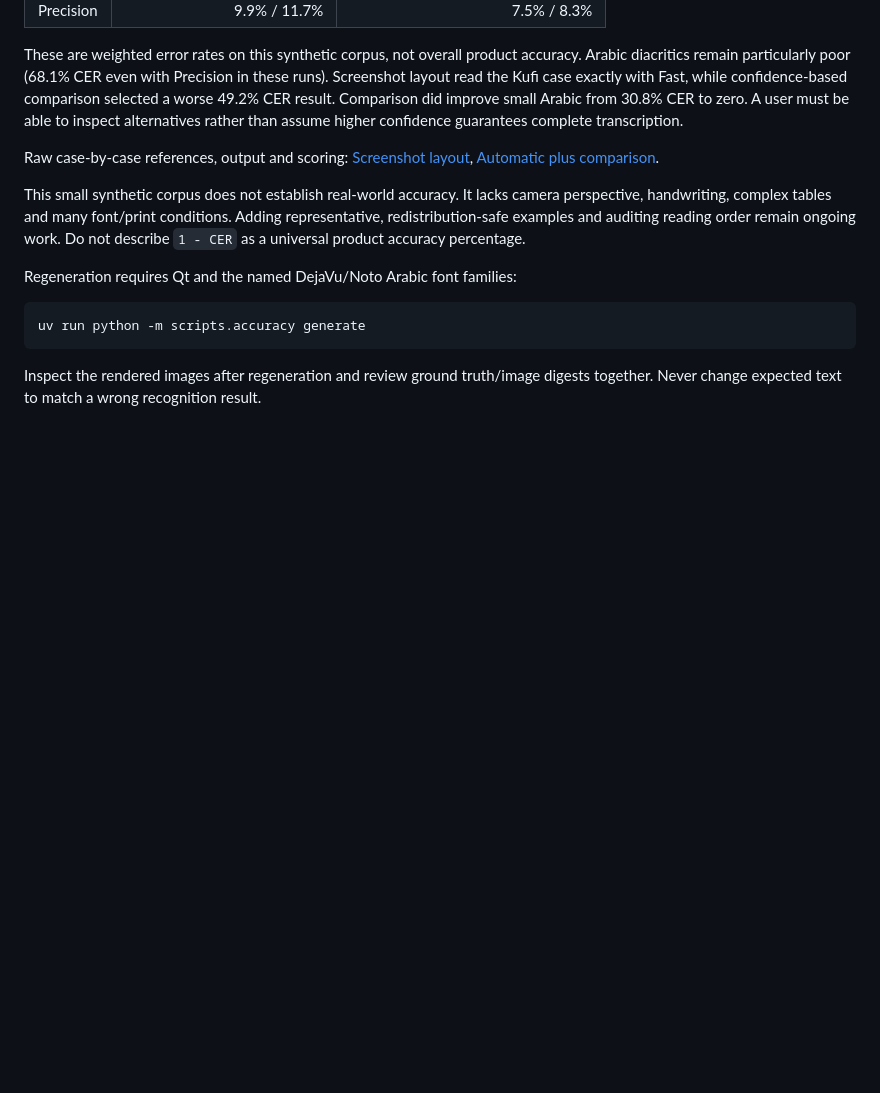
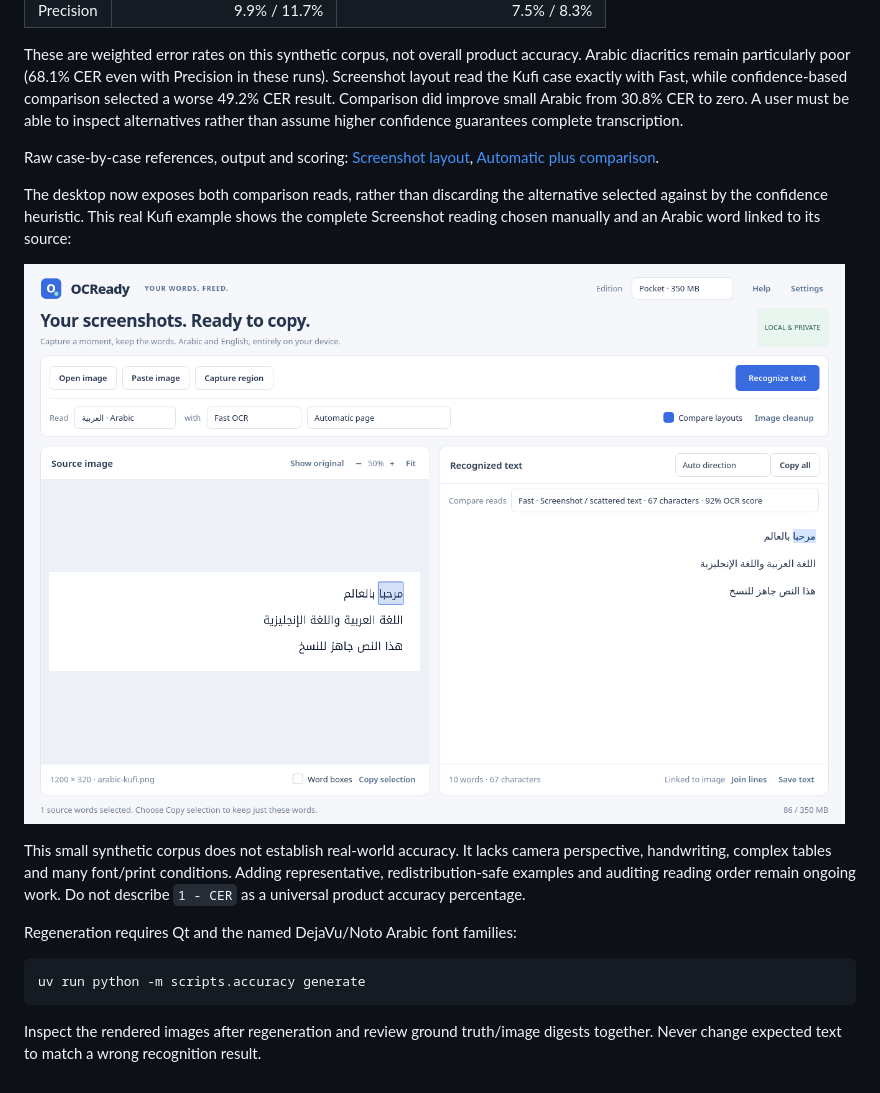
Before and after one commit to DodoBird-debian/OCReady, a Markdown page: docs/ACCURACY.md, the part around the change. Drawn GitHub-style; pictures changed too: docs/images/compare-reads.png (added); blank space fills up the shorter version.

```diff
--- a/docs/ACCURACY.md
+++ b/docs/ACCURACY.md
@@ -29,6 +29,10 @@ These are weighted error rates on this synthetic corpus, not overall product acc
 
 Raw case-by-case references, output and scoring: [Screenshot layout](accuracy/linux-sparse.json), [Automatic plus comparison](accuracy/linux-compare.json).
 
+The desktop now exposes both comparison reads, rather than discarding the alternative selected against by the confidence heuristic. This real Kufi example shows the complete Screenshot reading chosen manually and an Arabic word linked to its source:
+
+![Choosing a retained reading and selecting its real source word](images/compare-reads.png)
+
 This small synthetic corpus does not establish real-world accuracy. It lacks camera perspective, handwriting, complex tables and many font/print conditions. Adding representative, redistribution-safe examples and auditing reading order remain ongoing work. Do not describe `1 - CER` as a universal product accuracy percentage.
 
 Regeneration requires Qt and the named DejaVu/Noto Arabic font families:
```
Also changed, not shown: README.md (+2 -0 lines), docs/PROGRESS.md (+8 -0 lines), 5 other files.
